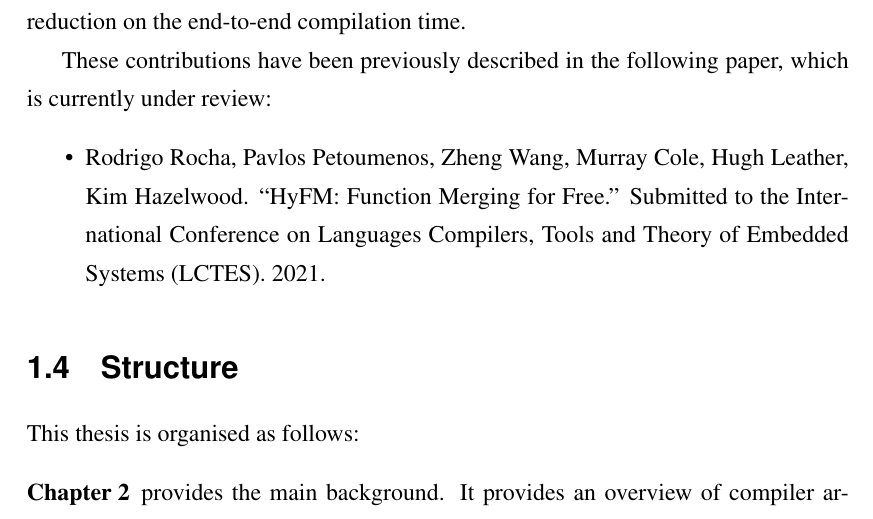
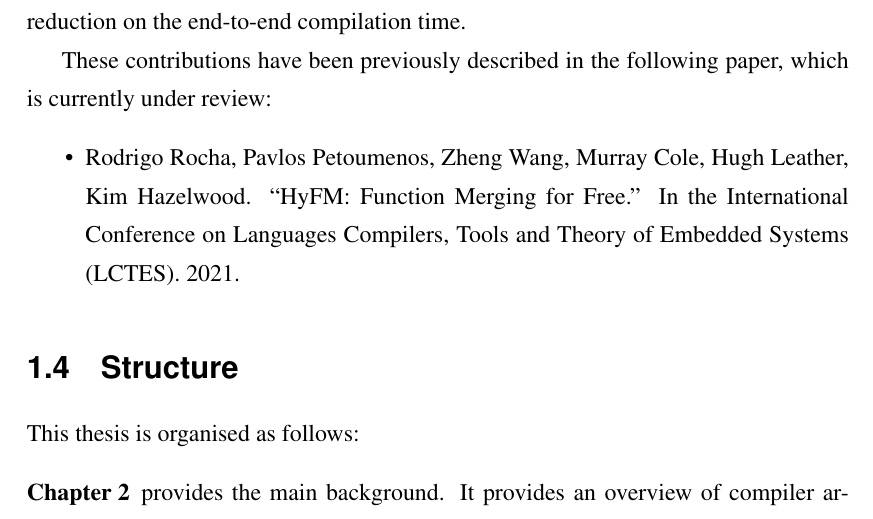
Before and after one commit to rcorcs/phd-thesis, a LaTeX thesis (thesis.tex, which reads src/intro.tex): part of page 23 of 83, cut so that both start at the same text. Compiled offline with pdfLaTeX.

Commit message:
fixed reference to LCTES paper.

```diff
--- a/src/intro.tex
+++ b/src/intro.tex
@@ -266,7 +266,7 @@ This result can be achieved due to two main reasons:
 
 These contributions have been previously described in the following paper, which is currently under review:
 \begin{itemize}
-\item Rodrigo Rocha, Pavlos Petoumenos, Zheng Wang, Murray Cole, Hugh Leather, Kim Hazelwood. ``HyFM: Function Merging for Free.'' Submitted to the International Conference on Languages Compilers, Tools and Theory of Embedded Systems (LCTES). 2021.
+\item Rodrigo Rocha, Pavlos Petoumenos, Zheng Wang, Murray Cole, Hugh Leather, Kim Hazelwood. ``HyFM: Function Merging for Free.'' In the International Conference on Languages Compilers, Tools and Theory of Embedded Systems (LCTES). 2021.
 \end{itemize}
 
 \section{Structure}
--- a/thesis.tex
+++ b/thesis.tex
@@ -195,7 +195,7 @@ HyFM also runs over 4.5$\times$ faster, while still achieving comparable code si
 
 \item Rodrigo Rocha, Pavlos Petoumenos, Zheng Wang, Murray Cole, and Hugh Leather. ``Effective function merging in the SSA form.'' In ACM SIGPLAN Conference on Programming Language Design and Implementation (PLDI), pp. 854-868. 2020.
 
-\item Rodrigo Rocha, Pavlos Petoumenos, Zheng Wang, Murray Cole, Hugh Leather, Kim Hazelwood. ``HyFM: Function Merging for Free.'' Submitted to the International Conference on Languages Compilers, Tools and Theory of Embedded Systems (LCTES). 2021.
+\item Rodrigo Rocha, Pavlos Petoumenos, Zheng Wang, Murray Cole, Hugh Leather, Kim Hazelwood. ``HyFM: Function Merging for Free.'' In the International Conference on Languages Compilers, Tools and Theory of Embedded Systems (LCTES). 2021.
 
 \end{itemize}
 }
```
Also changed, not shown: thesis.pdf.
